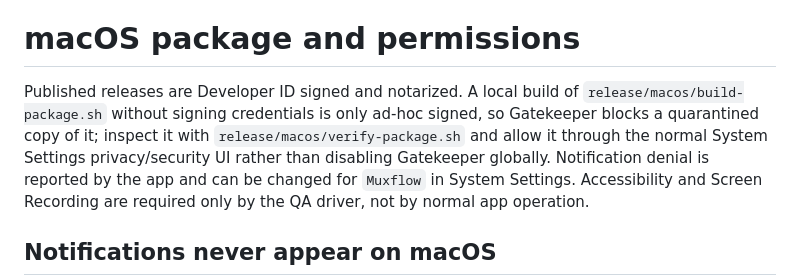
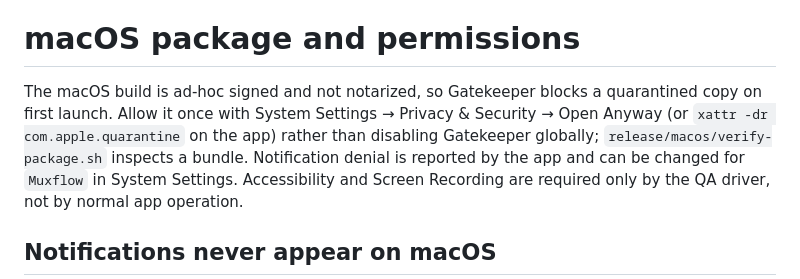
Before and after one commit to gal064/muxflow, a Markdown page: docs/troubleshooting.md, the part around the change. Drawn GitHub-style.

```diff
--- a/docs/troubleshooting.md
+++ b/docs/troubleshooting.md
@@ -39,11 +39,11 @@ is unaffected.
 
 # macOS package and permissions
 
-Published releases are Developer ID signed and notarized. A local build of
-`release/macos/build-package.sh` without signing credentials is only ad-hoc
-signed, so Gatekeeper blocks a quarantined copy of it; inspect it with
-`release/macos/verify-package.sh` and allow it through the normal System
-Settings privacy/security UI rather than disabling Gatekeeper globally. Notification
+The macOS build is ad-hoc signed and not notarized, so Gatekeeper blocks a
+quarantined copy on first launch. Allow it once with System Settings → Privacy
+& Security → Open Anyway (or `xattr -dr com.apple.quarantine` on the app)
+rather than disabling Gatekeeper globally; `release/macos/verify-package.sh`
+inspects a bundle. Notification
 denial is reported by the app and can be changed for `Muxflow` in System
 Settings. Accessibility and Screen Recording are required only by the QA
 driver, not by normal app operation.
```
Also changed, not shown: README.md (+4 -3 lines), docs/release.md (+4 -0 lines).
